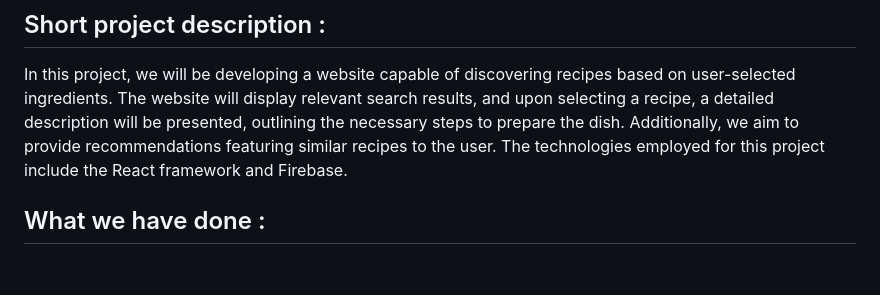
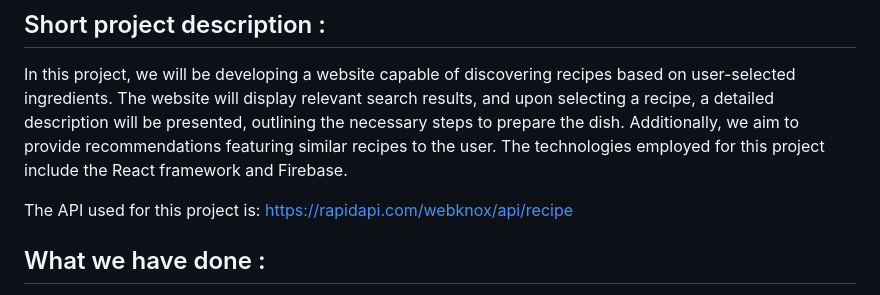
Before and after one commit to fAribAmo/QuickRecipe, a Markdown page: README.md, the part around the change. GitHub-like rendering; blank space fills up the shorter version.

Commit message:
something wrong with readme

```diff
--- a/README.md
+++ b/README.md
@@ -2,6 +2,8 @@
 
 ## Short project description :
 In this project, we will be developing a website capable of discovering recipes based on user-selected ingredients. The website will display relevant search results, and upon selecting a recipe, a detailed description will be presented, outlining the necessary steps to prepare the dish. Additionally, we aim to provide recommendations featuring similar recipes to the user. The technologies employed for this project include the React framework and Firebase.
+
+The API used for this project is: https://rapidapi.com/webknox/api/recipe
 
 ## What we have done :
 - [x] We created the most of the view componenets and presenters.
```
